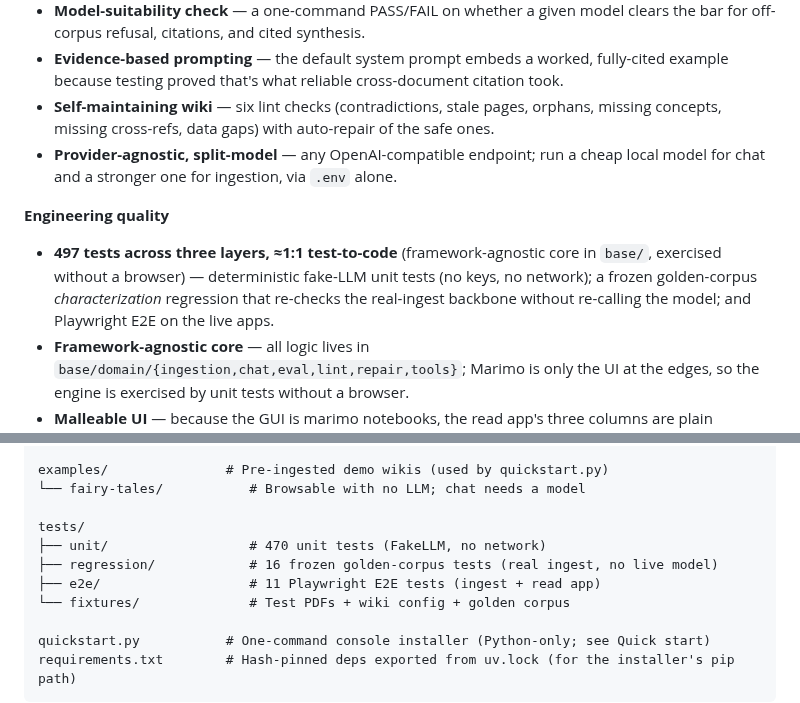
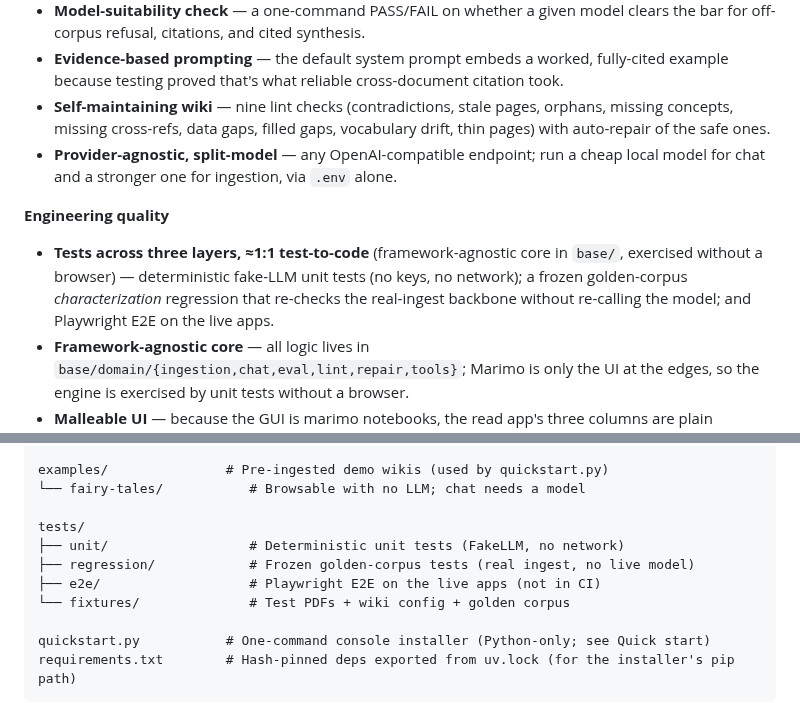
Before and after one commit to Clod/llmwiki-marimo, a Markdown page: README.md, 2 parts joined by grey strips. GitHub-like rendering.

```diff
--- a/README.md
+++ b/README.md
@@ -62,12 +61,12 @@ that also keeps live data and computes grounded advice over it.*
 - **LLM-as-judge eval packet** — one command bundles the questions, the model's own answers, the cited evidence, and source-vs-generated page pairs against a *frozen* 1–5 rubric, to score chat **and** ingestion quality (and compare models).
 - **Model-suitability check** — a one-command PASS/FAIL on whether a given model clears the bar for off-corpus refusal, citations, and cited synthesis.
 - **Evidence-based prompting** — the default system prompt embeds a worked, fully-cited example because testing proved that's what reliable cross-document citation took.
-- **Self-maintaining wiki** — six lint checks (contradictions, stale pages, orphans, missing concepts, missing cross-refs, data gaps) with auto-repair of the safe ones.
+- **Self-maintaining wiki** — nine lint checks (contradictions, stale pages, orphans, missing concepts, missing cross-refs, data gaps, filled gaps, vocabulary drift, thin pages) with auto-repair of the safe ones.
 - **Provider-agnostic, split-model** — any OpenAI-compatible endpoint; run a cheap local model for chat and a stronger one for ingestion, via `.env` alone.
 
 **Engineering quality**
 
-- **497 tests across three layers, ≈1:1 test-to-code** (framework-agnostic core in `base/`, exercised without a browser) — deterministic fake-LLM unit tests (no keys, no network); a frozen golden-corpus *characterization* regression that re-checks the real-ingest backbone without re-calling the model; and Playwright E2E on the live apps.
+- **Tests across three layers, ≈1:1 test-to-code** (framework-agnostic core in `base/`, exercised without a browser) — deterministic fake-LLM unit tests (no keys, no network); a frozen golden-corpus *characterization* regression that re-checks the real-ingest backbone without re-calling the model; and Playwright E2E on the live apps.
 - **Framework-agnostic core** — all logic lives in `base/domain/{ingestion,chat,eval,lint,repair,tools}`; Marimo is only the UI at the edges, so the engine is exercised by unit tests without a browser.
 - **Malleable UI** — because the GUI is marimo notebooks, the read app's three columns are plain `@app.cell(column=N)` annotations: open the app with `marimo edit` and re-stack or re-column the cells to suit your workflow, taste, or monitor — no frontend code to touch.
 - **Security-conscious** — a path-traversal guard on the LLM-callable page reader, an explicit prompt-injection threat model, and a documented [`SECURITY.md`](SECURITY.md).
@@ -212,9 +211,9 @@ examples/               # Pre-ingested demo wikis (used by quickstart.py)
 └── fairy-tales/           # Browsable with no LLM; chat needs a model
 
 tests/
-├── unit/                  # 470 unit tests (FakeLLM, no network)
-├── regression/            # 16 frozen golden-corpus tests (real ingest, no live model)
-├── e2e/                   # 11 Playwright E2E tests (ingest + read app)
+├── unit/                  # Deterministic unit tests (FakeLLM, no network)
+├── regression/            # Frozen golden-corpus tests (real ingest, no live model)
+├── e2e/                   # Playwright E2E on the live apps (not in CI)
 └── fixtures/              # Test PDFs + wiki config + golden corpus
 
 quickstart.py           # One-command console installer (Python-only; see Quick start)
```
Also changed, not shown: other parts of README.md (+0 -1 lines), .trellis/workflow.md (+1 -1 lines), README_ES.md (+5 -6 lines).
